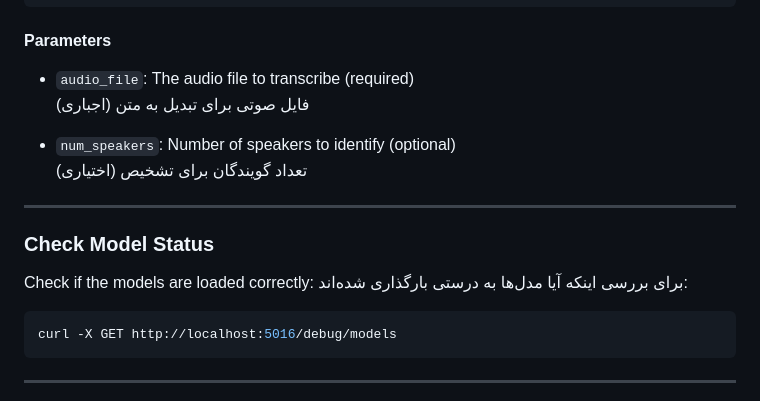
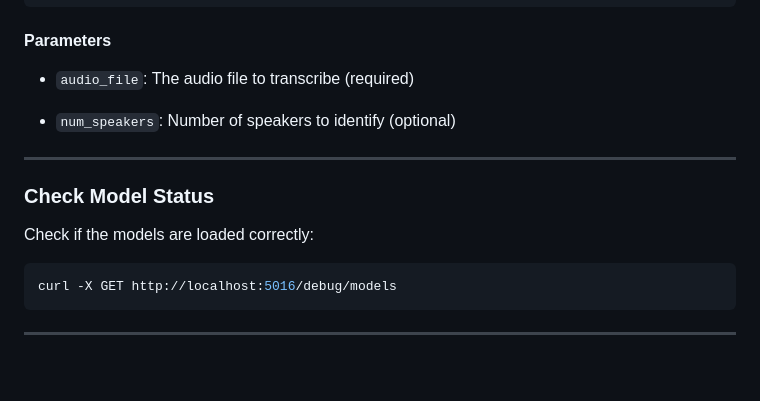
Before and after one commit to ma14ch/Avano, a Markdown page: README.md, the part around the change. Rendered like a GitHub page; blank space fills up the shorter version.

````diff
--- a/README.md
+++ b/README.md
@@ -92,17 +92,14 @@ curl -X POST http://localhost:5016/api/inference/ \
 #### Parameters
 
 * `audio_file`: The audio file to transcribe (required)
-  فایل صوتی برای تبدیل به متن (اجباری)
 
 * `num_speakers`: Number of speakers to identify (optional)
-  تعداد گویندگان برای تشخیص (اختیاری)
 
 ---
 
 ### Check Model Status
 
 Check if the models are loaded correctly:
-برای بررسی اینکه آیا مدل‌ها به درستی بارگذاری شده‌اند:
 
 ```bash
 curl -X GET http://localhost:5016/debug/models
````
